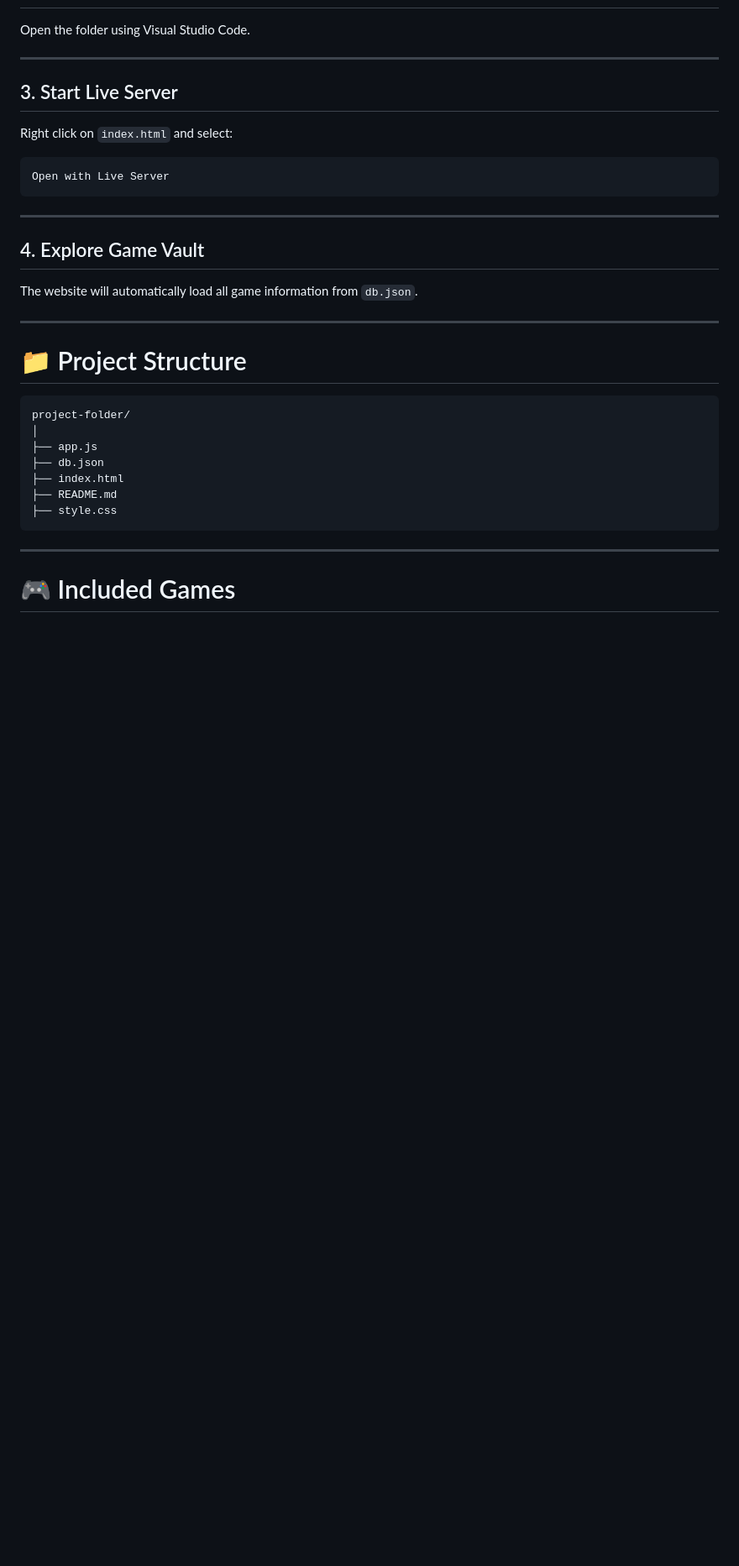
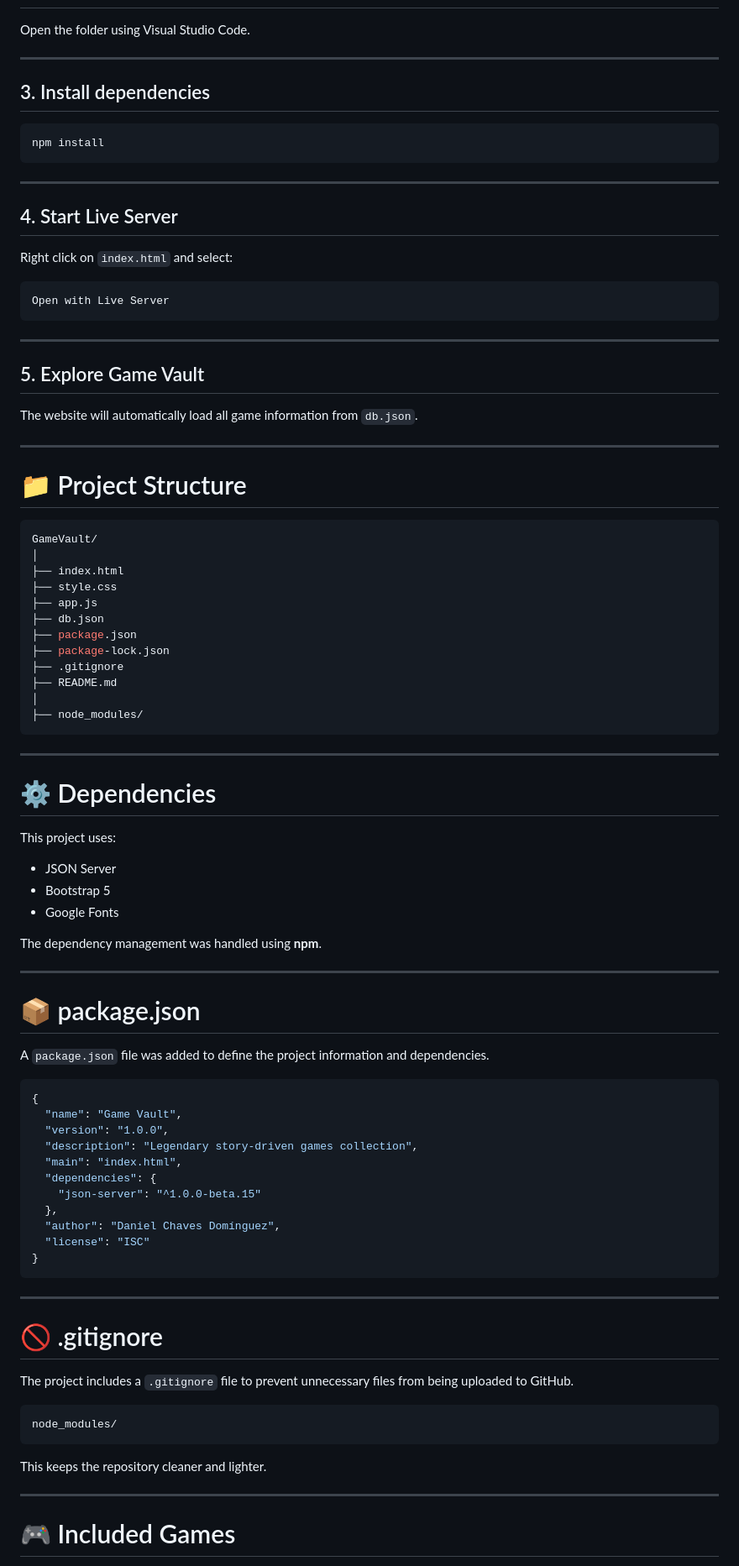
Before and after one commit to Daniel-Chaves-Dominguez/ProyectoLengMarc, a Markdown page: README.md, the part around the change. Shown at 84% size. Drawn GitHub-style; blank space fills up the shorter version.

Commit message:
finish page

````diff
--- a/README.md
+++ b/README.md
@@ -110,7 +110,15 @@ Open the folder using Visual Studio Code.
 
 ---
 
-## 3. Start Live Server
+## 3. Install dependencies
+
+```bash
+npm install
+```
+
+---
+
+## 4. Start Live Server
 
 Right click on `index.html` and select:
 
@@ -120,7 +128,7 @@ Open with Live Server
 
 ---
 
-## 4. Explore Game Vault
+## 5. Explore Game Vault
 
 The website will automatically load all game information from `db.json`.
 
@@ -131,16 +139,66 @@ The website will automatically load all game information from `db.json`.
 # 📁 Project Structure
 
 ```bash
-project-folder/
+GameVault/
 │
+├── index.html
+├── style.css
 ├── app.js
 ├── db.json
-├── index.html
+├── package.json
+├── package-lock.json
+├── .gitignore
 ├── README.md
-├── style.css
+│
+├── node_modules/
 ```
 
 ---
+
+# ⚙️ Dependencies
+
+This project uses:
+
+- JSON Server
+- Bootstrap 5
+- Google Fonts
+
+The dependency management was handled using **npm**.
+
+---
+
+# 📦 package.json
+
+A `package.json` file was added to define the project information and dependencies.
+
+```json
+{
+  "name": "Game Vault",
+  "version": "1.0.0",
+  "description": "Legendary story-driven games collection",
+  "main": "index.html",
+  "dependencies": {
+    "json-server": "^1.0.0-beta.15"
+  },
+  "author": "Daniel Chaves Domínguez",
+  "license": "ISC"
+}
+```
+
+---
+
+# 🚫 .gitignore
+
+The project includes a `.gitignore` file to prevent unnecessary files from being uploaded to GitHub.
+
+```gitignore
+node_modules/
+```
+
+This keeps the repository cleaner and lighter.
+
+---
+
 
 # 🎮 Included Games
 
````
